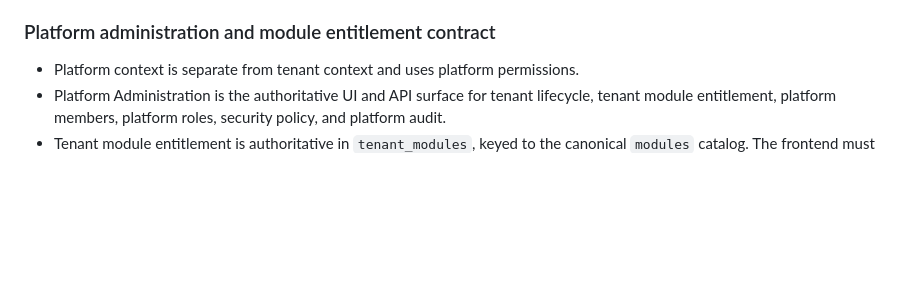
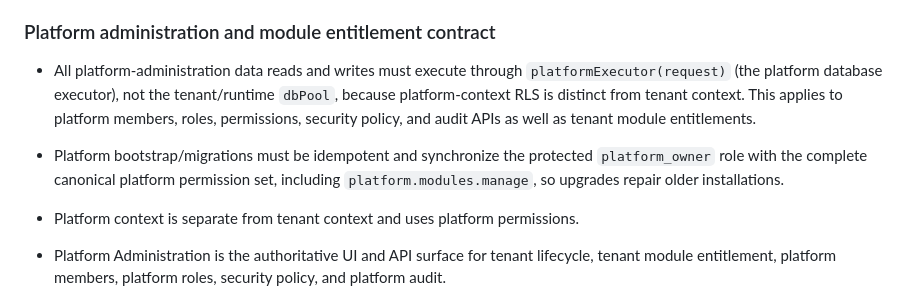
Before and after one commit to Sachin-Salgar/NEW_ERP_FINAL, a Markdown page: .ai/README.md, the part around the change. Drawn GitHub-style; blank space fills up the shorter version.

Commit message:
docs: record platform administration executor and authorization rules

```diff
--- a/.ai/README.md
+++ b/.ai/README.md
@@ -62,6 +62,8 @@ AI workflow files in `.ai/` explain **how an AI coding assistant should navigate
 15. PostgreSQL RLS remains mandatory for tenant-owned data.
 
 ### Platform administration and module entitlement contract
+- All platform-administration data reads and writes must execute through `platformExecutor(request)` (the platform database executor), not the tenant/runtime `dbPool`, because platform-context RLS is distinct from tenant context. This applies to platform members, roles, permissions, security policy, and audit APIs as well as tenant module entitlements.
+- Platform bootstrap/migrations must be idempotent and synchronize the protected `platform_owner` role with the complete canonical platform permission set, including `platform.modules.manage`, so upgrades repair older installations.
 
 - Platform context is separate from tenant context and uses platform permissions.
 - Platform Administration is the authoritative UI and API surface for tenant lifecycle, tenant module entitlement, platform members, platform roles, security policy, and platform audit.
```
